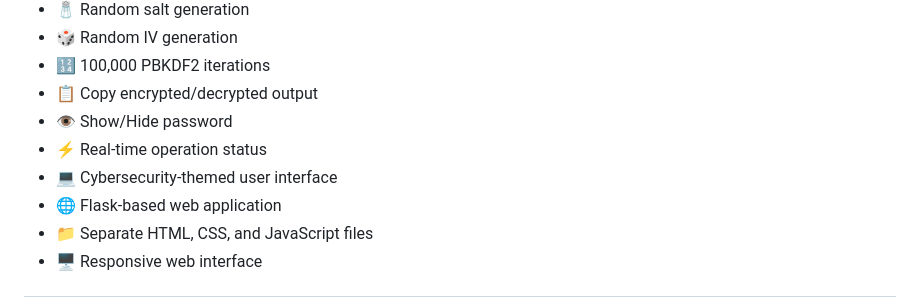
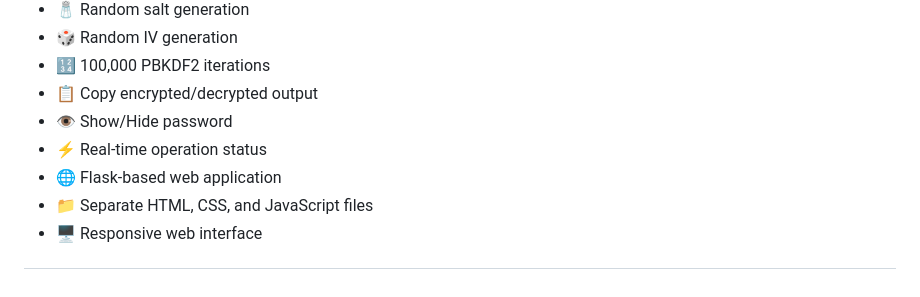
Before and after one commit to Soumya-CSE/CyberCrypt-AES, a Markdown page: README.md, the part around the change. Drawn GitHub-style.

Commit message:
Complete Readme.
Removed mention of cybersecurity-themed user interface.

```diff
--- a/README.md
+++ b/README.md
@@ -17,7 +17,6 @@ It provides a simple interface for encrypting and decrypting text using **AES-25
 - 📋 Copy encrypted/decrypted output
 - 👁️ Show/Hide password
 - ⚡ Real-time operation status
-- 💻 Cybersecurity-themed user interface
 - 🌐 Flask-based web application
 - 📁 Separate HTML, CSS, and JavaScript files
 - 🖥️ Responsive web interface
```
